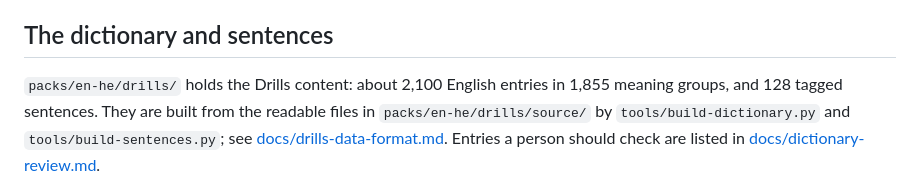
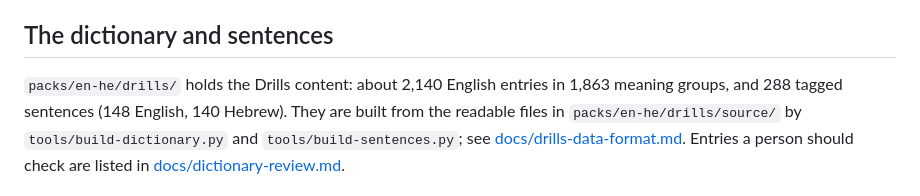
Before and after one commit to LordSchnitzelot/Barack-o-rama, a Markdown page: README.md, the part around the change. Rendered like a GitHub page.

Commit message:
README and data format: 288 sentences, 1,863 groups; Hebrew labels in sentences
Co-Authored-By: Claude Opus 5.5 <noreply@anthropic.com>
Claude-Session: https://claude.ai/code/session_01A1KJGDUrbQzRieesL4jW6W

```diff
--- a/README.md
+++ b/README.md
@@ -44,8 +44,8 @@ microphone and voice, and checks about 40 things (add `--shots` to save screensh
 
 ## The dictionary and sentences
 
-`packs/en-he/drills/` holds the Drills content: about 2,100 English entries in 1,855 meaning groups,
-and 128 tagged sentences. They are built from the readable files in `packs/en-he/drills/source/` by
+`packs/en-he/drills/` holds the Drills content: about 2,140 English entries in 1,863 meaning groups,
+and 288 tagged sentences (148 English, 140 Hebrew). They are built from the readable files in `packs/en-he/drills/source/` by
 `tools/build-dictionary.py` and `tools/build-sentences.py`; see
 [docs/drills-data-format.md](docs/drills-data-format.md). Entries a person should check are listed in
 [docs/dictionary-review.md](docs/dictionary-review.md).
```
Also changed, not shown: docs/drills-data-format.md (+1 -1 lines).
